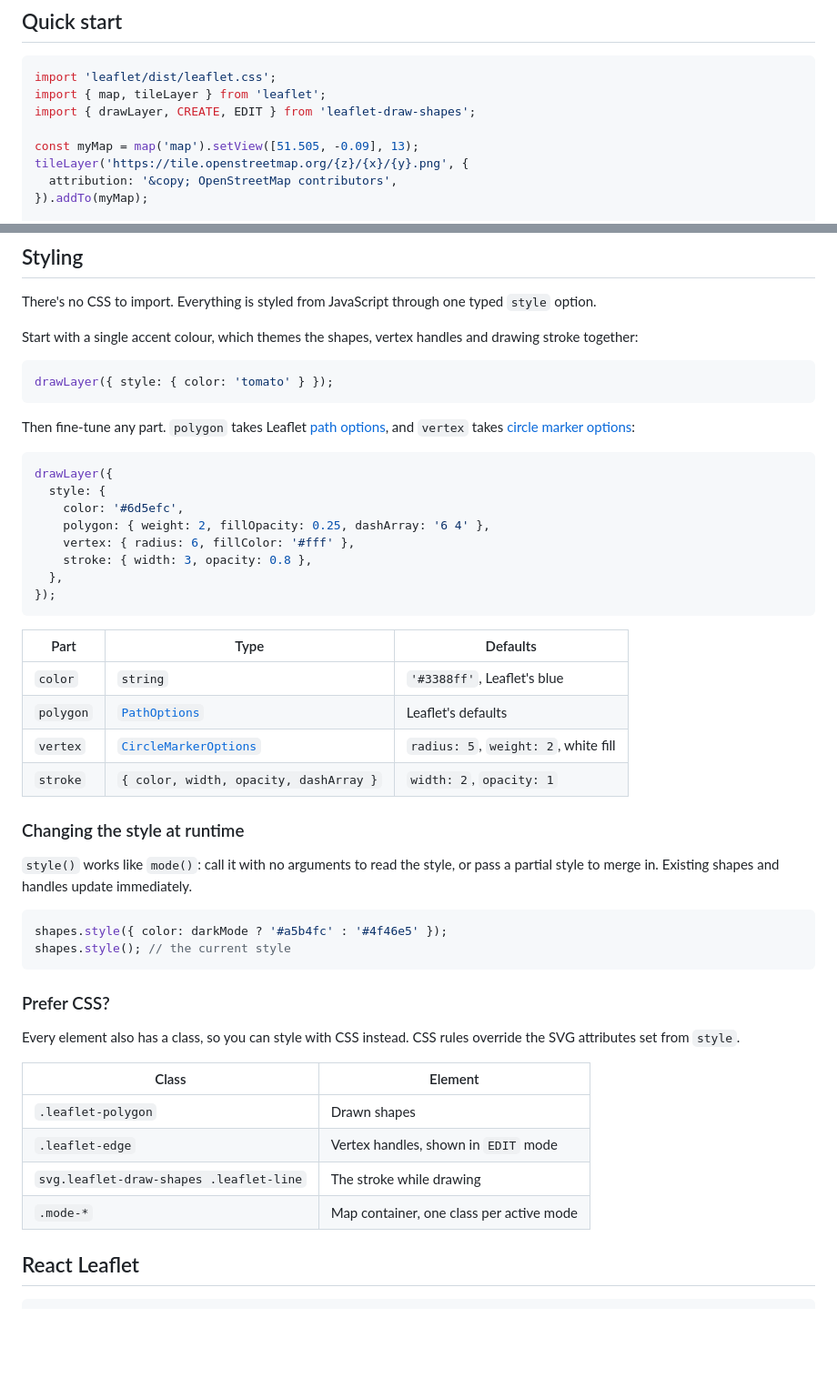
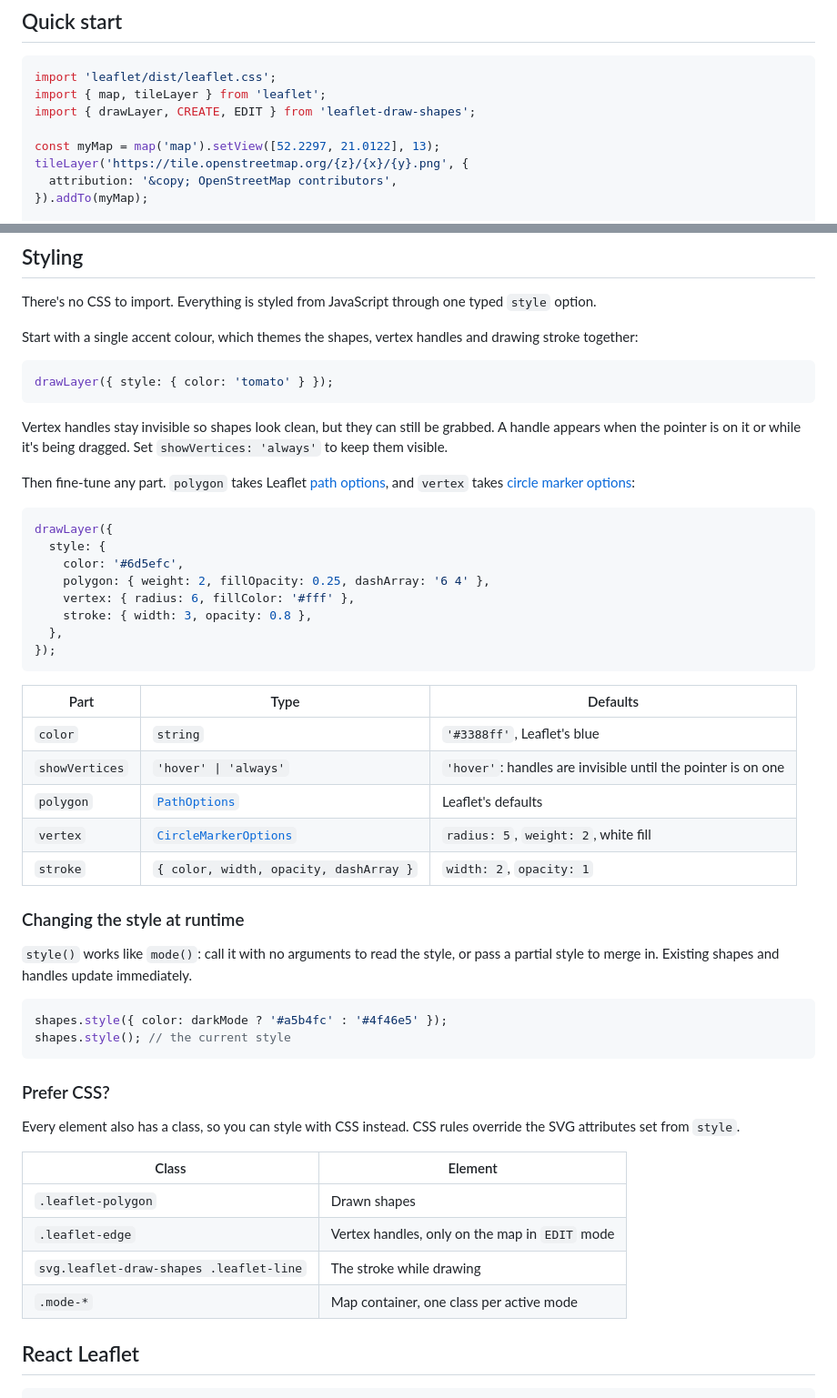
Before and after one commit to Nalhin/leaflet-draw-shapes, a Markdown page: README.md, 2 parts joined by grey strips. Shown at 91% size. Rendered like a GitHub page; blank space fills up the shorter version.

````diff
--- a/README.md
+++ b/README.md
@@ -44,7 +44,7 @@ import 'leaflet/dist/leaflet.css';
 import { map, tileLayer } from 'leaflet';
 import { drawLayer, CREATE, EDIT } from 'leaflet-draw-shapes';
 
-const myMap = map('map').setView([51.505, -0.09], 13);
+const myMap = map('map').setView([52.2297, 21.0122], 13);
 tileLayer('https://tile.openstreetmap.org/{z}/{x}/{y}.png', {
   attribution: '&copy; OpenStreetMap contributors',
 }).addTo(myMap);
@@ -140,6 +140,8 @@ Start with a single accent colour, which themes the shapes, vertex handles and d
 drawLayer({ style: { color: 'tomato' } });
 ```
 
+Vertex handles stay invisible so shapes look clean, but they can still be grabbed. A handle appears when the pointer is on it or while it's being dragged. Set `showVertices: 'always'` to keep them visible.
+
 Then fine-tune any part. `polygon` takes Leaflet [path options](https://leafletjs.com/reference.html#path-option), and `vertex` takes [circle marker options](https://leafletjs.com/reference.html#circlemarker-option):
 
 ```ts
@@ -153,12 +155,13 @@ drawLayer({
 });
 ```
 
-| Part      | Type                                                                       | Defaults                             |
-| --------- | -------------------------------------------------------------------------- | ------------------------------------ |
-| `color`   | `string`                                                                   | `'#3388ff'`, Leaflet's blue          |
-| `polygon` | [`PathOptions`](https://leafletjs.com/reference.html#path-option)          | Leaflet's defaults                   |
-| `vertex`  | [`CircleMarkerOptions`](https://leafletjs.com/reference.html#circlemarker) | `radius: 5`, `weight: 2`, white fill |
-| `stroke`  | `{ color, width, opacity, dashArray }`                                     | `width: 2`, `opacity: 1`             |
+| Part           | Type                                                                       | Defaults                                                     |
+| -------------- | -------------------------------------------------------------------------- | ------------------------------------------------------------ |
+| `color`        | `string`                                                                   | `'#3388ff'`, Leaflet's blue                                  |
+| `showVertices` | `'hover' \| 'always'`                                                      | `'hover'`: handles are invisible until the pointer is on one |
+| `polygon`      | [`PathOptions`](https://leafletjs.com/reference.html#path-option)          | Leaflet's defaults                                           |
+| `vertex`       | [`CircleMarkerOptions`](https://leafletjs.com/reference.html#circlemarker) | `radius: 5`, `weight: 2`, white fill                         |
+| `stroke`       | `{ color, width, opacity, dashArray }`                                     | `width: 2`, `opacity: 1`                                     |
 
 ### Changing the style at runtime
 
@@ -173,12 +176,12 @@ shapes.style(); // the current style
 
 Every element also has a class, so you can style with CSS instead. CSS rules override the SVG attributes set from `style`.
 
-| Class                                   | Element                                  |
-| --------------------------------------- | ---------------------------------------- |
-| `.leaflet-polygon`                      | Drawn shapes                             |
-| `.leaflet-edge`                         | Vertex handles, shown in `EDIT` mode     |
-| `svg.leaflet-draw-shapes .leaflet-line` | The stroke while drawing                 |
-| `.mode-*`                               | Map container, one class per active mode |
+| Class                                   | Element                                        |
+| --------------------------------------- | ---------------------------------------------- |
+| `.leaflet-polygon`                      | Drawn shapes                                   |
+| `.leaflet-edge`                         | Vertex handles, only on the map in `EDIT` mode |
+| `svg.leaflet-draw-shapes .leaflet-line` | The stroke while drawing                       |
+| `.mode-*`                               | Map container, one class per active mode       |
 
 ## React Leaflet
 
````
Also changed, not shown: other parts of README.md (+1 -1 lines), CHANGELOG.md (+2 -0 lines), docs/demo.jpg, 5 other files.
